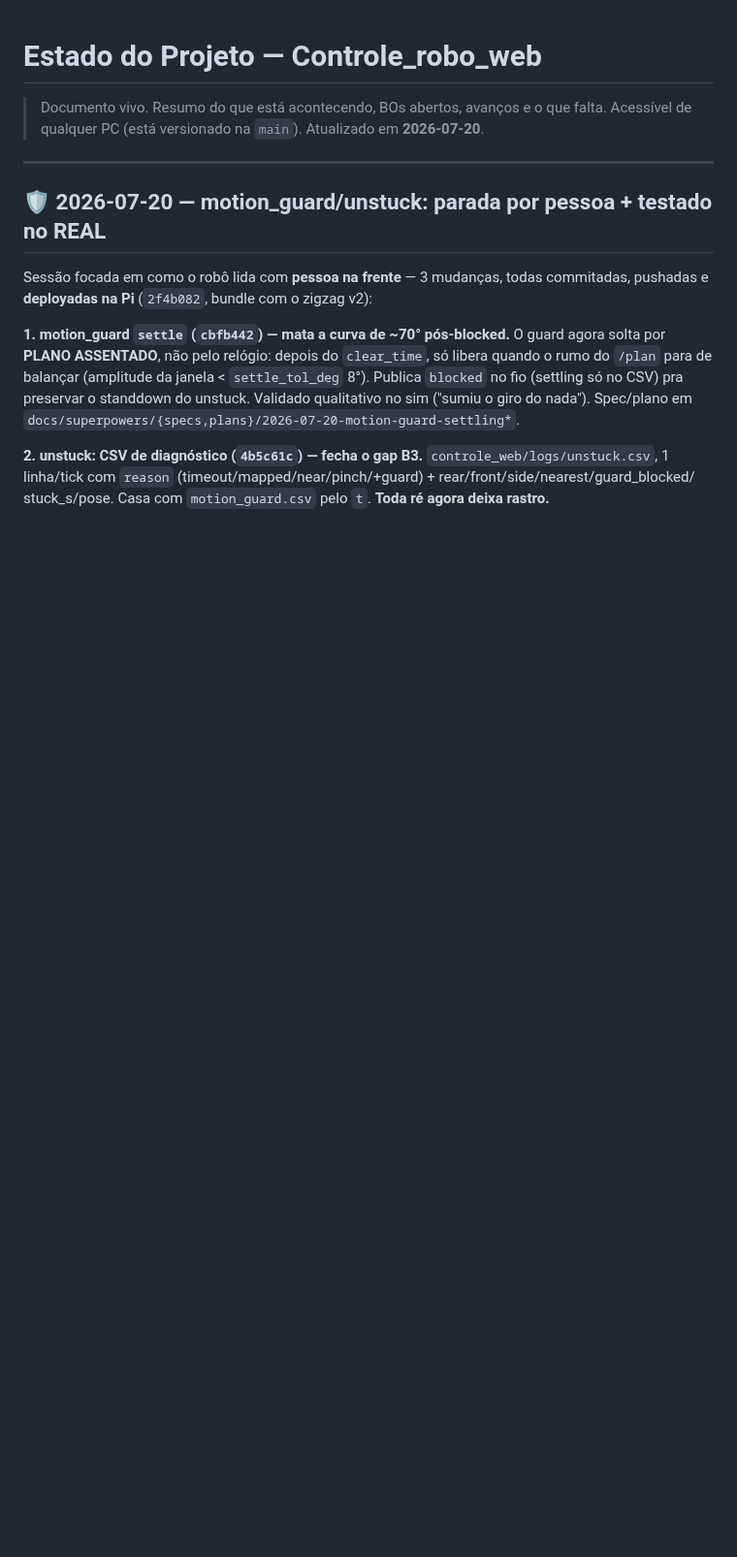
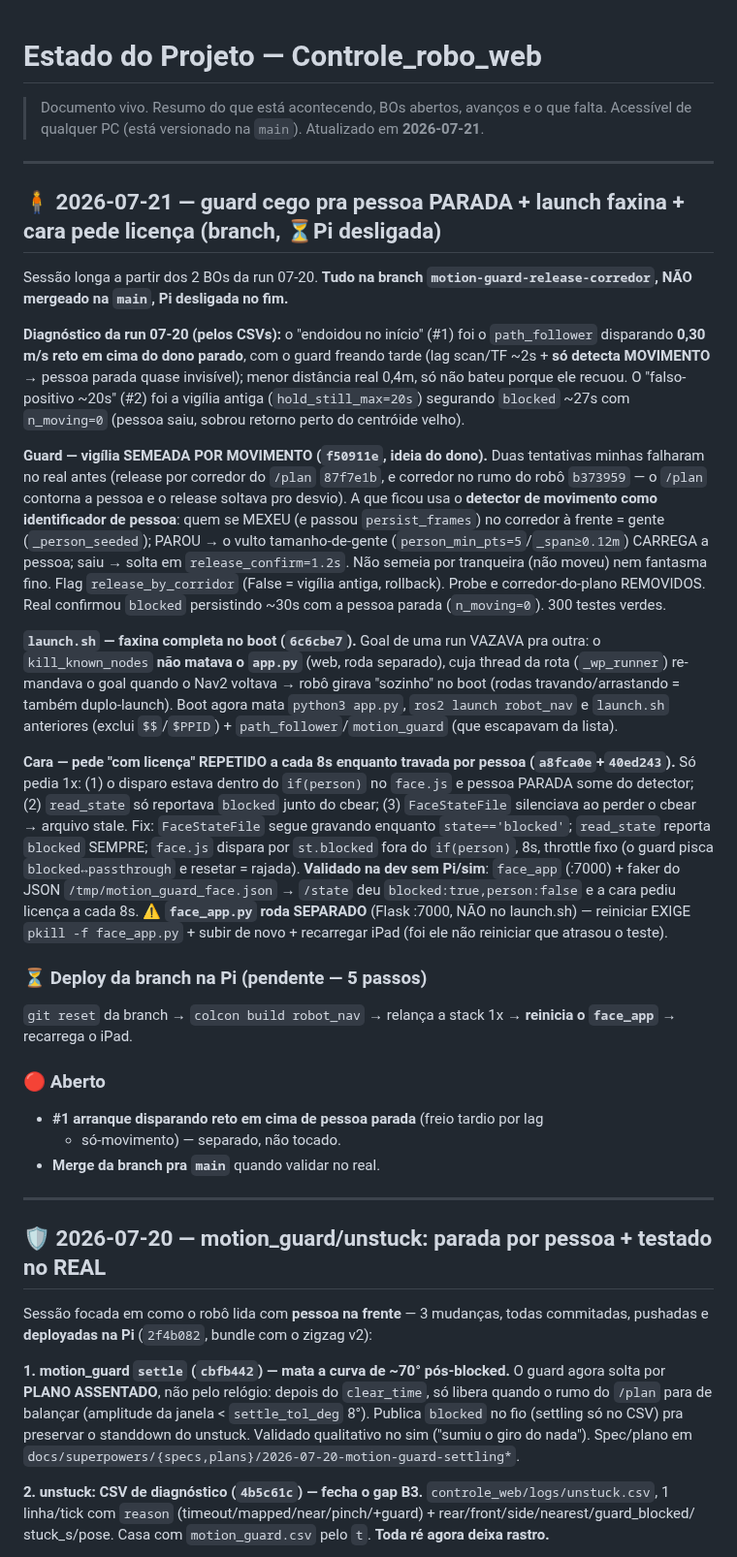
Before and after one commit to LGSantarosa/Controle_robo_web, a Markdown page: ESTADO_PROJETO.md, the part around the change. Shown at 97% size. Drawn GitHub-style; blank space fills up the shorter version.

Commit message:
docs(estado): 07-21 — vigilia-por-movimento + launch faxina + cara licenca (branch, Pi off)

```diff
--- a/ESTADO_PROJETO.md
+++ b/ESTADO_PROJETO.md
@@ -1,7 +1,63 @@
 # Estado do Projeto — Controle_robo_web
 
 > Documento vivo. Resumo do que está acontecendo, BOs abertos, avanços e o que falta.
-> Acessível de qualquer PC (está versionado na `main`). Atualizado em **2026-07-20**.
+> Acessível de qualquer PC (está versionado na `main`). Atualizado em **2026-07-21**.
+
+---
+
+## 🧍 2026-07-21 — guard cego pra pessoa PARADA + launch faxina + cara pede licença (branch, ⏳Pi desligada)
+
+Sessão longa a partir dos 2 BOs da run 07-20. **Tudo na branch
+`motion-guard-release-corredor`, NÃO mergeado na `main`, Pi desligada no fim.**
+
+**Diagnóstico da run 07-20 (pelos CSVs):** o "endoidou no início" (#1) foi o
+`path_follower` disparando **0,30 m/s reto em cima do dono parado**, com o guard
+freando tarde (lag scan/TF ~2s + **só detecta MOVIMENTO** → pessoa parada quase
+invisível); menor distância real 0,4m, só não bateu porque ele recuou. O
+"falso-positivo ~20s" (#2) foi a vigília antiga (`hold_still_max=20s`) segurando
+`blocked` ~27s com `n_moving=0` (pessoa saiu, sobrou retorno perto do centróide
+velho).
+
+**Guard — vigília SEMEADA POR MOVIMENTO (`f50911e`, ideia do dono).** Duas
+tentativas minhas falharam no real antes (release por corredor do `/plan`
+`87f7e1b`, e corredor no rumo do robô `b373959` — o `/plan` contorna a pessoa e
+o release soltava pro desvio). A que ficou usa o **detector de movimento como
+identificador de pessoa**: quem se MEXEU (e passou `persist_frames`) no corredor
+à frente = gente (`_person_seeded`); PAROU → o vulto tamanho-de-gente
+(`person_min_pts=5`/`_span≥0.12m`) CARREGA a pessoa; saiu → solta em
+`release_confirm=1.2s`. Não semeia por tranqueira (não moveu) nem fantasma fino.
+Flag `release_by_corridor` (False = vigília antiga, rollback). Probe e
+corredor-do-plano REMOVIDOS. Real confirmou `blocked` persistindo ~30s com a
+pessoa parada (`n_moving=0`). 300 testes verdes.
+
+**`launch.sh` — faxina completa no boot (`6c6cbe7`).** Goal de uma run VAZAVA pra
+outra: o `kill_known_nodes` **não matava o `app.py`** (web, roda separado), cuja
+thread da rota (`_wp_runner`) re-mandava o goal quando o Nav2 voltava → robô
+girava "sozinho" no boot (rodas travando/arrastando = também duplo-launch). Boot
+agora mata `python3 app.py`, `ros2 launch robot_nav` e `launch.sh` anteriores
+(exclui `$$`/`$PPID`) + `path_follower`/`motion_guard` (que escapavam da lista).
+
+**Cara — pede "com licença" REPETIDO a cada 8s enquanto travada por pessoa
+(`a8fca0e`+`40ed243`).** Só pedia 1x: (1) o disparo estava dentro do `if(person)`
+no `face.js` e pessoa PARADA some do detector; (2) `read_state` só reportava
+`blocked` junto do cbear; (3) `FaceStateFile` silenciava ao perder o cbear →
+arquivo stale. Fix: `FaceStateFile` segue gravando enquanto `state=='blocked'`;
+`read_state` reporta `blocked` SEMPRE; `face.js` dispara por `st.blocked` fora do
+`if(person)`, 8s, throttle fixo (o guard pisca `blocked↔passthrough` e resetar =
+rajada). **Validado na dev sem Pi/sim**: `face_app` (:7000) + faker do JSON
+`/tmp/motion_guard_face.json` → `/state` deu `blocked:true,person:false` e a cara
+pediu licença a cada 8s. ⚠️ **`face_app.py` roda SEPARADO** (Flask :7000, NÃO no
+launch.sh) — reiniciar EXIGE `pkill -f face_app.py` + subir de novo + recarregar
+iPad (foi ele não reiniciar que atrasou o teste).
+
+### ⏳ Deploy da branch na Pi (pendente — 5 passos)
+`git reset` da branch → `colcon build robot_nav` → relança a stack 1x →
+**reinicia o `face_app`** → recarrega o iPad.
+
+### 🔴 Aberto
+- **#1 arranque disparando reto em cima de pessoa parada** (freio tardio por lag
+  + só-movimento) — separado, não tocado.
+- **Merge da branch pra `main`** quando validar no real.
 
 ---
 
```
